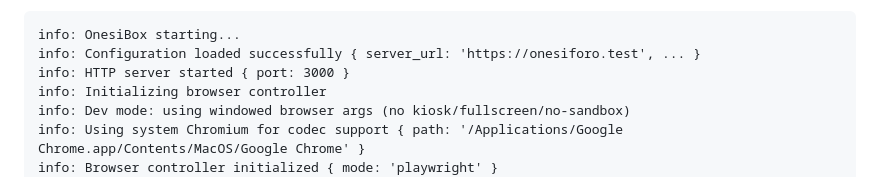
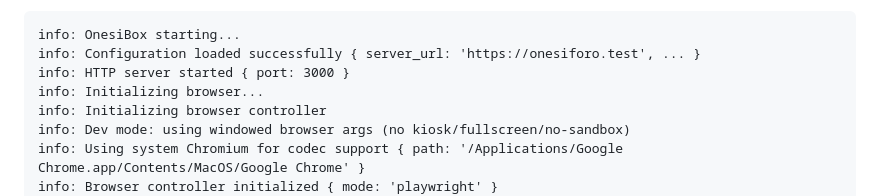
Before and after one commit to onesiphorus-team/OnesiBox, a Markdown page: docs/dev-macos.md, the part around the change. GitHub-like rendering.

```diff
--- a/docs/dev-macos.md
+++ b/docs/dev-macos.md
@@ -80,6 +80,7 @@ Output atteso (log Winston):
 info: OnesiBox starting...
 info: Configuration loaded successfully { server_url: 'https://onesiforo.test', ... }
 info: HTTP server started { port: 3000 }
+info: Initializing browser...
 info: Initializing browser controller
 info: Dev mode: using windowed browser args (no kiosk/fullscreen/no-sandbox)
 info: Using system Chromium for codec support { path: '/Applications/Google Chrome.app/Contents/MacOS/Google Chrome' }
```
Also changed, not shown: README.md (+1 -0 lines).
